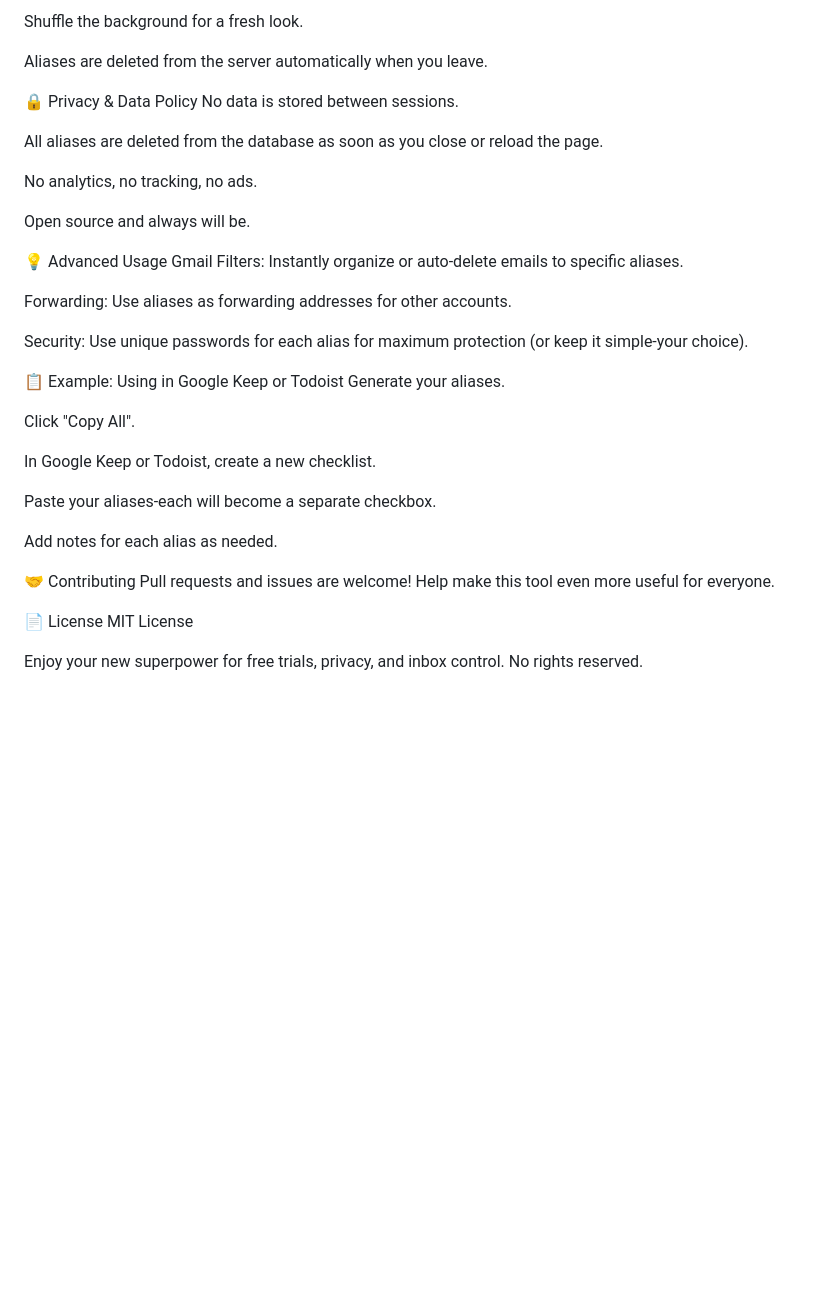
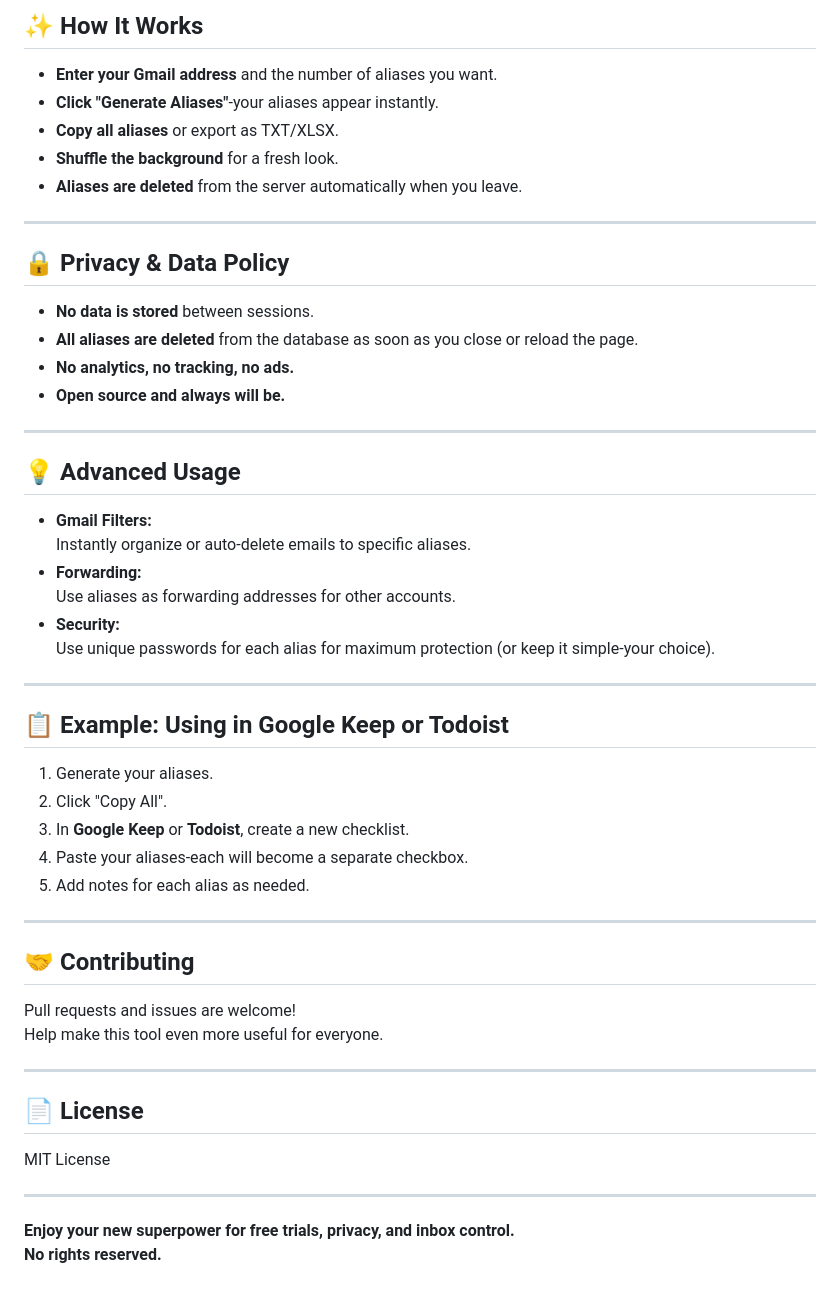
Before and after one commit to mihir0209/Gmail-Alias-Gen, a Markdown page: README.md, the part around one of its changes. Rendered like a GitHub page; blank space fills up the shorter version.

```diff
--- a/README.md
+++ b/README.md
@@ -91,44 +86,56 @@ Copy all aliases or export as TXT/XLSX.
 
-Shuffle the background for a fresh look.
+## ✨ How It Works
 
-Aliases are deleted from the server automatically when you leave.
+- **Enter your Gmail address** and the number of aliases you want.
+- **Click "Generate Aliases"**-your aliases appear instantly.
+- **Copy all aliases** or export as TXT/XLSX.
+- **Shuffle the background** for a fresh look.
+- **Aliases are deleted** from the server automatically when you leave.
 
-🔒 Privacy & Data Policy
-No data is stored between sessions.
+---
 
-All aliases are deleted from the database as soon as you close or reload the page.
+## 🔒 Privacy & Data Policy
 
-No analytics, no tracking, no ads.
+- **No data is stored** between sessions.
+- **All aliases are deleted** from the database as soon as you close or reload the page.
+- **No analytics, no tracking, no ads.**
+- **Open source and always will be.**
 
-Open source and always will be.
+---
 
-💡 Advanced Usage
-Gmail Filters:
-Instantly organize or auto-delete emails to specific aliases.
+## 💡 Advanced Usage
 
-Forwarding:
-Use aliases as forwarding addresses for other accounts.
+- **Gmail Filters:**
+  Instantly organize or auto-delete emails to specific aliases.
+- **Forwarding:**
+  Use aliases as forwarding addresses for other accounts.
+- **Security:**
+  Use unique passwords for each alias for maximum protection (or keep it simple-your choice).
 
-Security:
-Use unique passwords for each alias for maximum protection (or keep it simple-your choice).
+---
 
-📋 Example: Using in Google Keep or Todoist
-Generate your aliases.
+## 📋 Example: Using in Google Keep or Todoist
 
-Click "Copy All".
+1. Generate your aliases.
+2. Click "Copy All".
+3. In **Google Keep** or **Todoist**, create a new checklist.
+4. Paste your aliases-each will become a separate checkbox.
+5. Add notes for each alias as needed.
 
-In Google Keep or Todoist, create a new checklist.
+---
 
-Paste your aliases-each will become a separate checkbox.
+## 🤝 Contributing
 
-Add notes for each alias as needed.
-
-🤝 Contributing
 Pull requests and issues are welcome!
 Help make this tool even more useful for everyone.
 
-📄 License
+---
+
+## 📄 License
+
 MIT License
 
-Enjoy your new superpower for free trials, privacy, and inbox control.
-No rights reserved.
+---
+
+**Enjoy your new superpower for free trials, privacy, and inbox control.
+No rights reserved.**
```
Also changed, not shown: other parts of README.md (+58 -63 lines).
